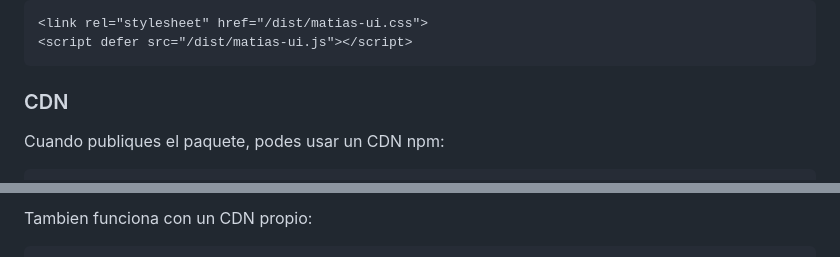
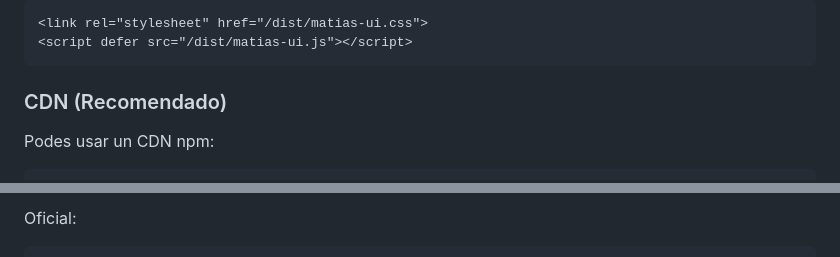
Before and after one commit to matiasbecchioale-oss/MatiasUI, a Markdown page: README.md, 2 parts joined by grey strips. GitHub-like rendering.

````diff
--- a/README.md
+++ b/README.md
@@ -15,8 +15,8 @@ MatiasUI es una libreria de estilos web framework-agnostic con identidad crimson
 <script defer src="/dist/matias-ui.js"></script>
 ```
 
-### CDN
+### CDN (Recomendado)
 
-Cuando publiques el paquete, podes usar un CDN npm:
+Podes usar un CDN npm:
 
 ```html
@@ -25,5 +26,5 @@ Cuando publiques el paquete, podes usar un CDN npm:
 ```
 
-Tambien funciona con un CDN propio:
+Oficial:
 
 ```html
````
Also changed, not shown: other parts of README.md (+5 -4 lines).
